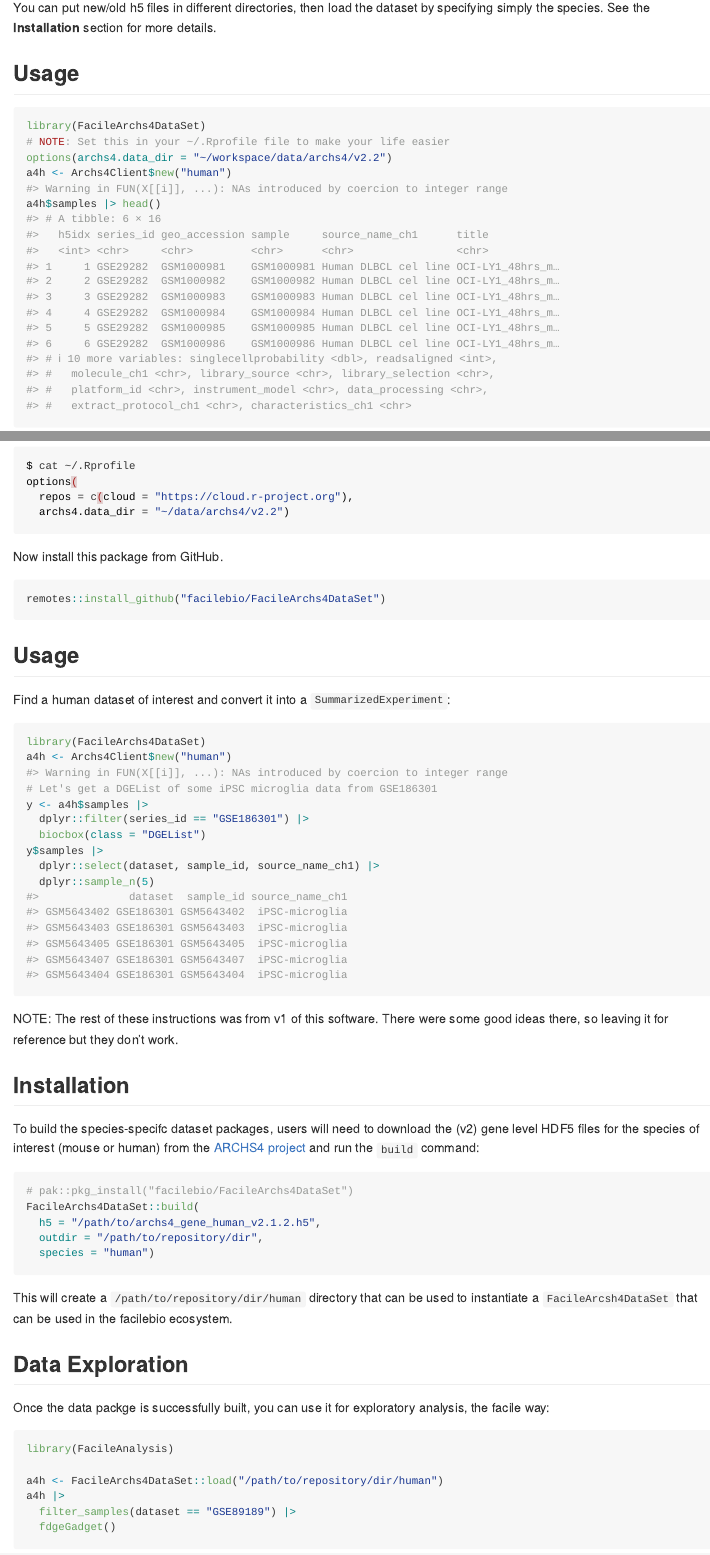
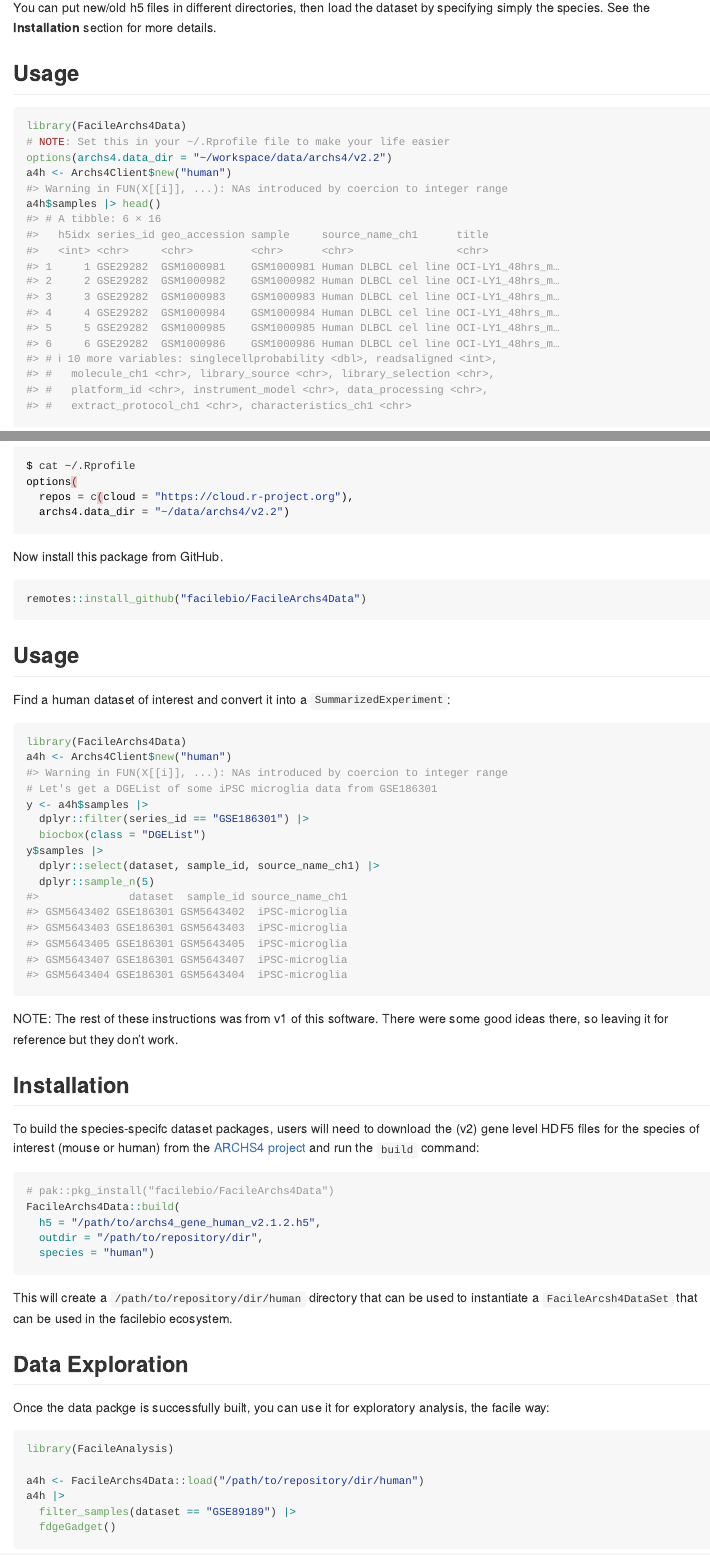
Before and after one commit to facilebio/FacileArchs4Data, an R Markdown document (README.Rmd): the page in a window 1100 px wide, from 550 px down, and a second part further down, joined at a grey line. The pictures show the output file README.md that the author committed with the source, drawn offline in the style of GitHub.

Commit message:
Renamed to FacileArchs4Data

````diff
--- a/README.Rmd
+++ b/README.Rmd
@@ -48,7 +48,7 @@ details.
 ## Usage
 
 ```{r}
-library(FacileArchs4DataSet)
+library(FacileArchs4Data)
 # NOTE: Set this in your ~/.Rprofile file to make your life easier
 options(archs4.data_dir = "~/workspace/data/archs4/v2.2")
 a4h <- Archs4Client$new("human")
@@ -83,7 +83,7 @@ Now install this package from GitHub.
 
 
 ```r
-remotes::install_github("facilebio/FacileArchs4DataSet")
+remotes::install_github("facilebio/FacileArchs4Data")
 ```
 
 ## Usage
@@ -91,7 +91,7 @@ remotes::install_github("facilebio/FacileArchs4DataSet")
 Find a human dataset of interest and convert it into a `SummarizedExperiment`:
 
 ```{r}
-library(FacileArchs4DataSet)
+library(FacileArchs4Data)
 a4h <- Archs4Client$new("human")
 # Let's get a DGEList of some iPSC microglia data from GSE186301
 y <- a4h$samples |>
@@ -111,8 +111,8 @@ To build the species-specifc dataset packages, users will need to download the (
 and run the `build` command:
 
 ```{r, eval = FALSE}
-# pak::pkg_install("facilebio/FacileArchs4DataSet")
-FacileArchs4DataSet::build(
+# pak::pkg_install("facilebio/FacileArchs4Data")
+FacileArchs4Data::build(
   h5 = "/path/to/archs4_gene_human_v2.1.2.h5",
   outdir = "/path/to/repository/dir",
   species = "human")
@@ -127,7 +127,7 @@ Once the data packge is successfully built, you can use it for exploratory analy
 ```{r, eval = FALSE}
 library(FacileAnalysis)
 
-a4h <- FacileArchs4DataSet::load("/path/to/repository/dir/human")
+a4h <- FacileArchs4Data::load("/path/to/repository/dir/human")
 a4h |>
   filter_samples(dataset == "GSE89189") |>
   fdgeGadget()
````
Also changed, not shown: README.md, README.Rmd (4 more changed lines), 3 other files.
